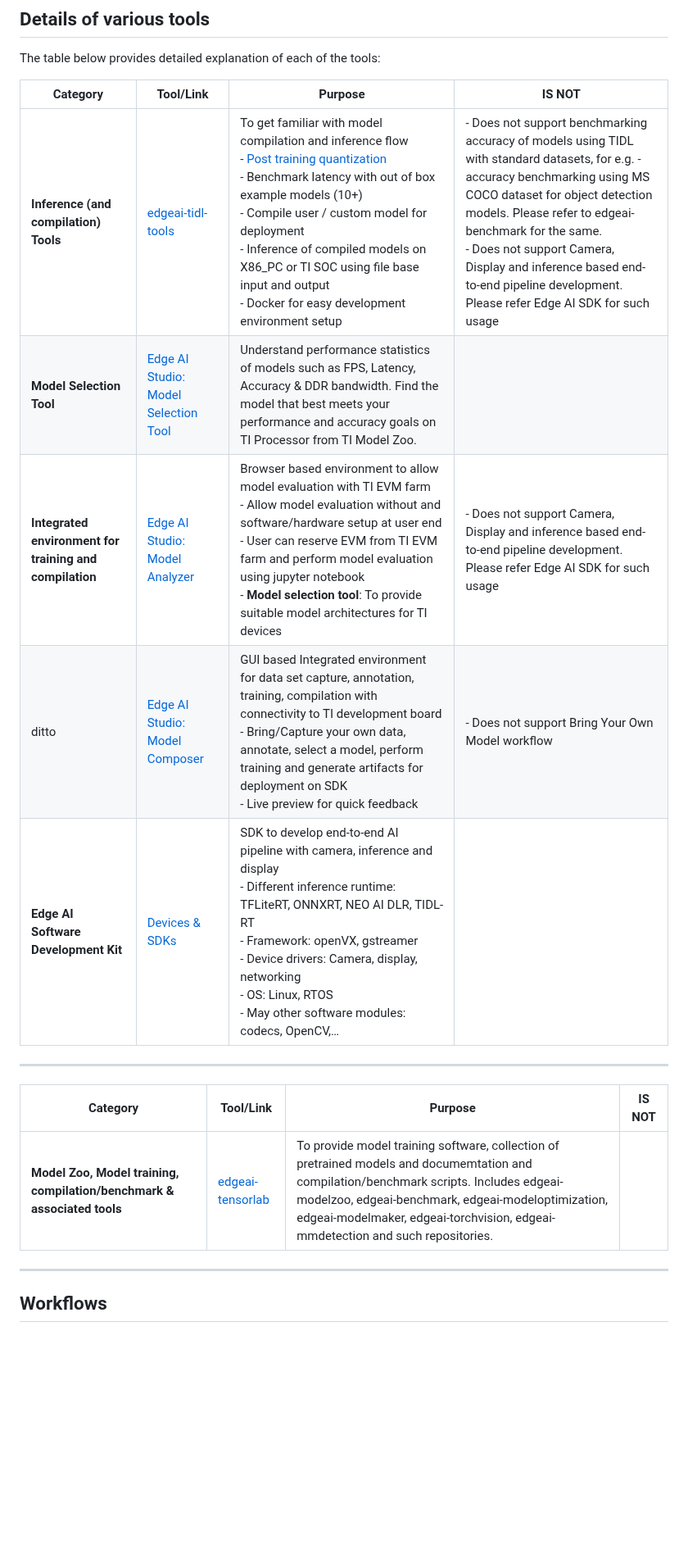
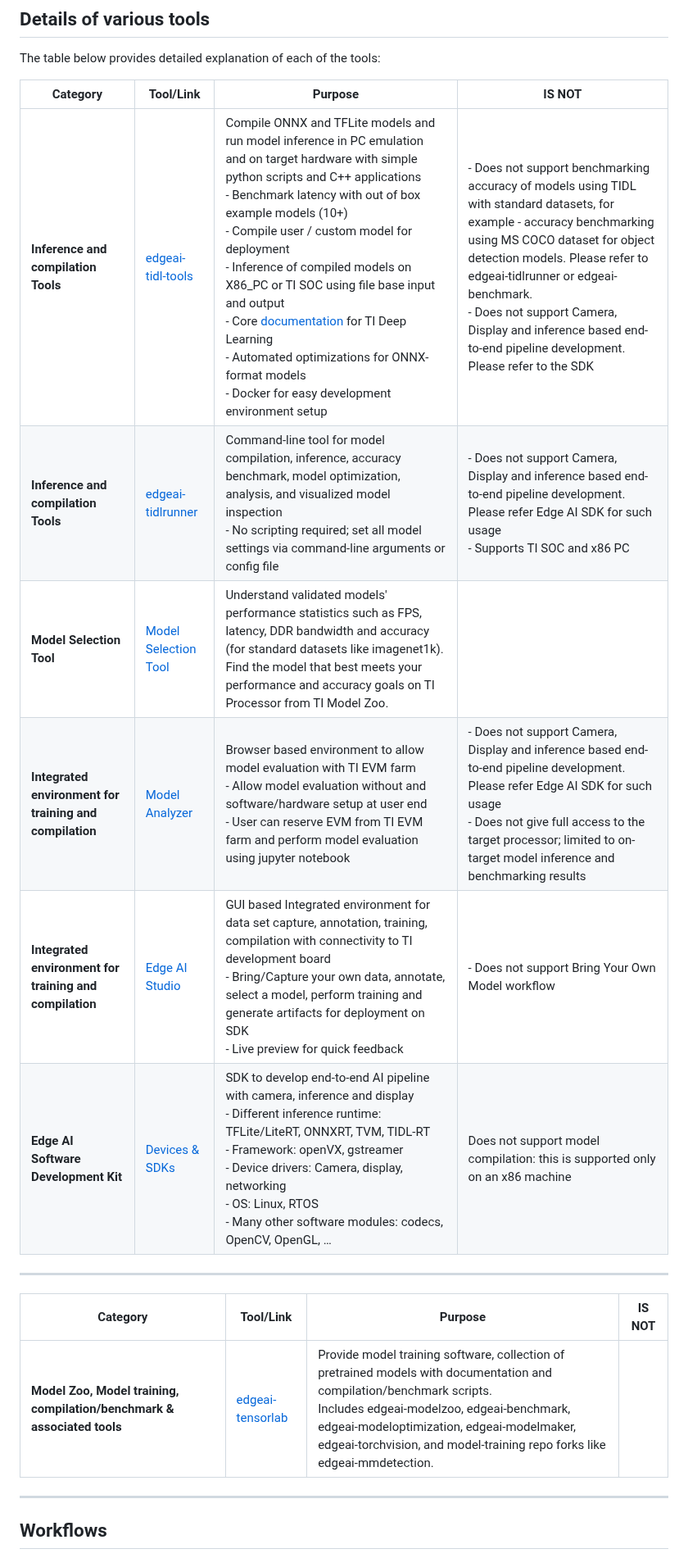
Before and after one commit to TexasInstruments/edgeai, a Markdown page: edgeai-mpu/README.md, the part around one of its changes. Shown at 82% size. Drawn GitHub-style; blank space fills up the shorter version.

Commit message:
Add edgeai-tidlrunner link and modify edgeai-tidl-tools description after refactor
edit descriptions for most tools, including TVM-RT to replace NEO AI DLR runtime

Still require change to replace images, including TVM mention and
workflow images

```diff
--- a/edgeai-mpu/README.md
+++ b/edgeai-mpu/README.md
@@ -32,18 +32,19 @@ The table below provides detailed explanation of each of the tools:
 
 | Category                                                | Tool/Link| Purpose     | IS NOT                |
 |---------------------------------------------------------|----------|-------------|-----------------------|
-| **Inference (and compilation) Tools**                   |[edgeai-tidl-tools](https://github.com/TexasInstruments/edgeai-tidl-tools)| To get familiar with model compilation and inference flow<br>- [Post training quantization](https://github.com/TexasInstruments/edgeai-tidl-tools/blob/master/docs/tidl_fsg_quantization.md)<br>- Benchmark latency with out of box example models (10+)<br>- Compile user / custom model for deployment<br>- Inference of compiled models on X86_PC or TI SOC using file base input and output<br>- Docker for easy development environment setup |- Does not support benchmarking accuracy of models using TIDL with standard datasets, for e.g. - accuracy benchmarking using MS COCO dataset for object detection models. Please refer to edgeai-benchmark for the same.<br>- Does not support Camera, Display and inference based end-to-end pipeline development. Please refer Edge AI SDK for such usage    | |
-| **Model Selection Tool**                                |[Edge AI Studio: Model Selection Tool](https://www.ti.com/tool/EDGE-AI-STUDIO) | Understand performance statistics of models such as FPS, Latency, Accuracy & DDR bandwidth. Find the model that best meets your performance and accuracy goals on TI Processor from TI Model Zoo.| |
-| **Integrated environment for training and compilation** |[Edge AI Studio: Model Analyzer](https://www.ti.com/tool/EDGE-AI-STUDIO)| Browser based environment to allow model evaluation with TI EVM farm<br>- Allow model evaluation without and software/hardware setup at user end<br>- User can reserve EVM from TI EVM farm and perform model evaluation using jupyter notebook<br>- **Model selection tool**: To provide suitable model architectures for TI devices                                                                                                             |- Does not support Camera, Display and inference based end-to-end pipeline development. Please refer Edge AI SDK for such usage   |                              |
-|ditto                                                         |[Edge AI Studio: Model Composer](https://www.ti.com/tool/EDGE-AI-STUDIO)| GUI based Integrated environment for data set capture, annotation, training, compilation with connectivity to TI development board<br>- Bring/Capture your own data, annotate, select a model, perform training and generate artifacts for deployment on SDK<br>- Live preview for quick feedback                                                                                                                                                 |- Does not support Bring Your Own Model workflow  |
-|**Edge AI Software Development Kit**| [Devices & SDKs](readme_sdk.md) | SDK to develop end-to-end AI pipeline with camera, inference and display<br>- Different inference runtime: TFLiteRT, ONNXRT, NEO AI DLR, TIDL-RT<br>- Framework: openVX, gstreamer<br>- Device drivers: Camera, display, networking<br>- OS: Linux, RTOS<br>- May other software modules: codecs, OpenCV,…   |   |
+| **Inference and compilation Tools** |[edgeai-tidl-tools](https://github.com/TexasInstruments/edgeai-tidl-tools)| Compile ONNX and TFLite models and run model inference in PC emulation and on target hardware with simple python scripts and C++ applications<br>- Benchmark latency with out of box example models (10+)<br>- Compile user / custom model for deployment<br>- Inference of compiled models on X86_PC or TI SOC using file base input and output<br>- Core [documentation](https://github.com/TexasInstruments/edgeai-tidl-tools/tree/master/docs) for TI Deep Learning<br>- Automated optimizations for ONNX-format models<br>- Docker for easy development environment setup |- Does not support benchmarking accuracy of models using TIDL with standard datasets, for example - accuracy benchmarking using MS COCO dataset for object detection models. Please refer to edgeai-tidlrunner or edgeai-benchmark.<br>- Does not support Camera, Display and inference based end-to-end pipeline development. Please refer to the SDK    |
+| **Inference and compilation Tools** |[edgeai-tidlrunner](https://github.com/TexasInstruments/edgeai-tidlrunner)| Command-line tool for model compilation, inference, accuracy benchmark, model optimization, analysis, and visualized model inspection<br>- No scripting required; set all model settings via command-line arguments or config file |- Does not support Camera, Display and inference based end-to-end pipeline development. Please refer Edge AI SDK for such usage<br>- Supports TI SOC and x86 PC    |
+| **Model Selection Tool** |[Model Selection Tool](https://www.ti.com/tool/EDGE-AI-STUDIO) | Understand validated models' performance statistics such as FPS, latency, DDR bandwidth and accuracy (for standard datasets like imagenet1k). Find the model that best meets your performance and accuracy goals on TI Processor from TI Model Zoo.| |
+| **Integrated environment for training and compilation** |[Model Analyzer](https://dev.ti.com/edgeaisession/)| Browser based environment to allow model evaluation with TI EVM farm<br>- Allow model evaluation without and software/hardware setup at user end<br>- User can reserve EVM from TI EVM farm and perform model evaluation using jupyter notebook |- Does not support Camera, Display and inference based end-to-end pipeline development. Please refer Edge AI SDK for such usage<br>- Does not give full access to the target processor; limited to on-target model inference and benchmarking results   |
+|**Integrated environment for training and compilation** |[Edge AI Studio](https://www.ti.com/tool/EDGE-AI-STUDIO)| GUI based Integrated environment for data set capture, annotation, training, compilation with connectivity to TI development board<br>- Bring/Capture your own data, annotate, select a model, perform training and generate artifacts for deployment on SDK<br>- Live preview for quick feedback |- Does not support Bring Your Own Model workflow  |
+|**Edge AI Software Development Kit**| [Devices & SDKs](readme_sdk.md) | SDK to develop end-to-end AI pipeline with camera, inference and display<br>- Different inference runtime: TFLite/LiteRT, ONNXRT, TVM, TIDL-RT<br>- Framework: openVX, gstreamer<br>- Device drivers: Camera, display, networking<br>- OS: Linux, RTOS<br>- Many other software modules: codecs, OpenCV, OpenGL, …   | Does not support model compilation: this is supported only on an x86 machine  |
 
 
 <hr>
 
 | Category                                                | Tool/Link       | Purpose           | IS NOT    |
 |---------------------------------------------------------|-----------------|-------------------|-----------|
-| **Model Zoo, Model training, compilation/benchmark & associated tools** | [edgeai-tensorlab](https://github.com/TexasInstruments/edgeai-tensorlab)   | To provide model training software, collection of pretrained models and documemtation  and compilation/benchmark scripts. Includes edgeai-modelzoo, edgeai-benchmark, edgeai-modeloptimization, edgeai-modelmaker, edgeai-torchvision, edgeai-mmdetection and such repositories.      | |
+| **Model Zoo, Model training, compilation/benchmark & associated tools** | [edgeai-tensorlab](https://github.com/TexasInstruments/edgeai-tensorlab)   | Provide model training software, collection of pretrained models with documentation and compilation/benchmark scripts. <br>Includes edgeai-modelzoo, edgeai-benchmark, edgeai-modeloptimization, edgeai-modelmaker, edgeai-torchvision, and model-training repo forks like edgeai-mmdetection.      |  |
 
 
 <hr>
```
Also changed, not shown: other parts of edgeai-mpu/README.md (+4 -4 lines).
